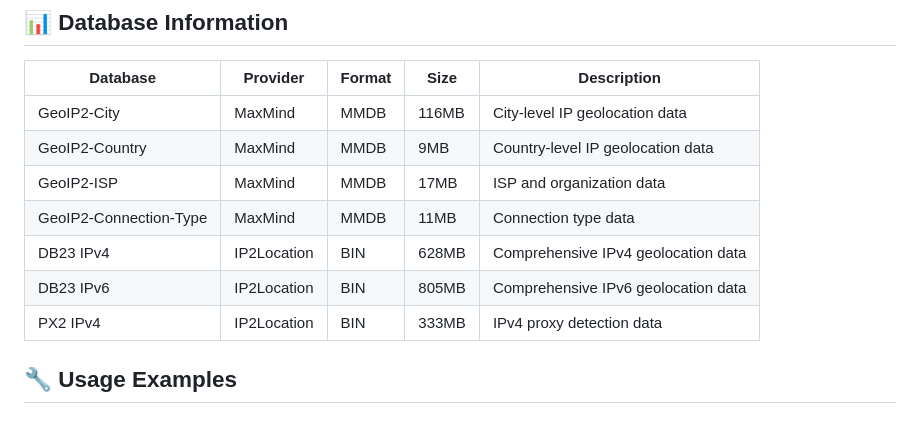
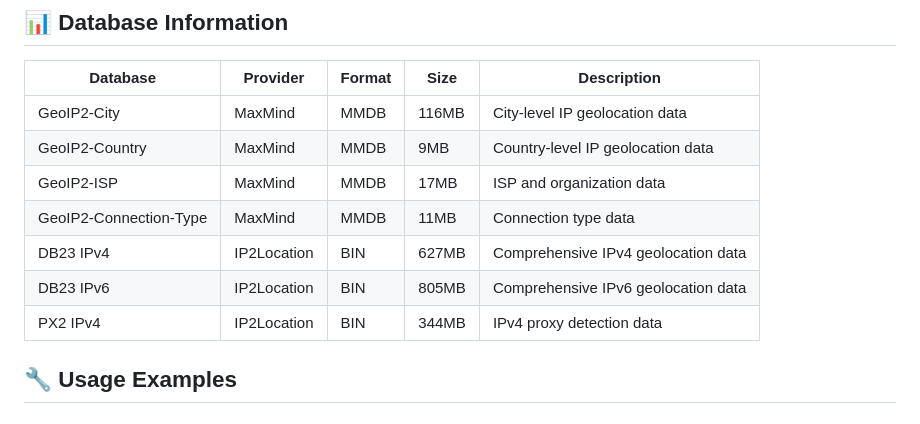
Before and after one commit to ytzcom/geoip, a Markdown page: README.md, the part around one of its changes. Rendered like a GitHub page.

Commit message:
Update README with latest database status [skip ci]

```diff
--- a/README.md
+++ b/README.md
@@ -60,9 +60,9 @@ Compressed archives are also available:
 | GeoIP2-Country | MaxMind | MMDB | 9MB | Country-level IP geolocation data |
 | GeoIP2-ISP | MaxMind | MMDB | 17MB | ISP and organization data |
 | GeoIP2-Connection-Type | MaxMind | MMDB | 11MB | Connection type data |
-| DB23 IPv4 | IP2Location | BIN | 628MB | Comprehensive IPv4 geolocation data |
+| DB23 IPv4 | IP2Location | BIN | 627MB | Comprehensive IPv4 geolocation data |
 | DB23 IPv6 | IP2Location | BIN | 805MB | Comprehensive IPv6 geolocation data |
-| PX2 IPv4 | IP2Location | BIN | 333MB | IPv4 proxy detection data |
+| PX2 IPv4 | IP2Location | BIN | 344MB | IPv4 proxy detection data |
 
 ## 🔧 Usage Examples
 
```
Also changed, not shown: other parts of README.md (+2 -2 lines).
